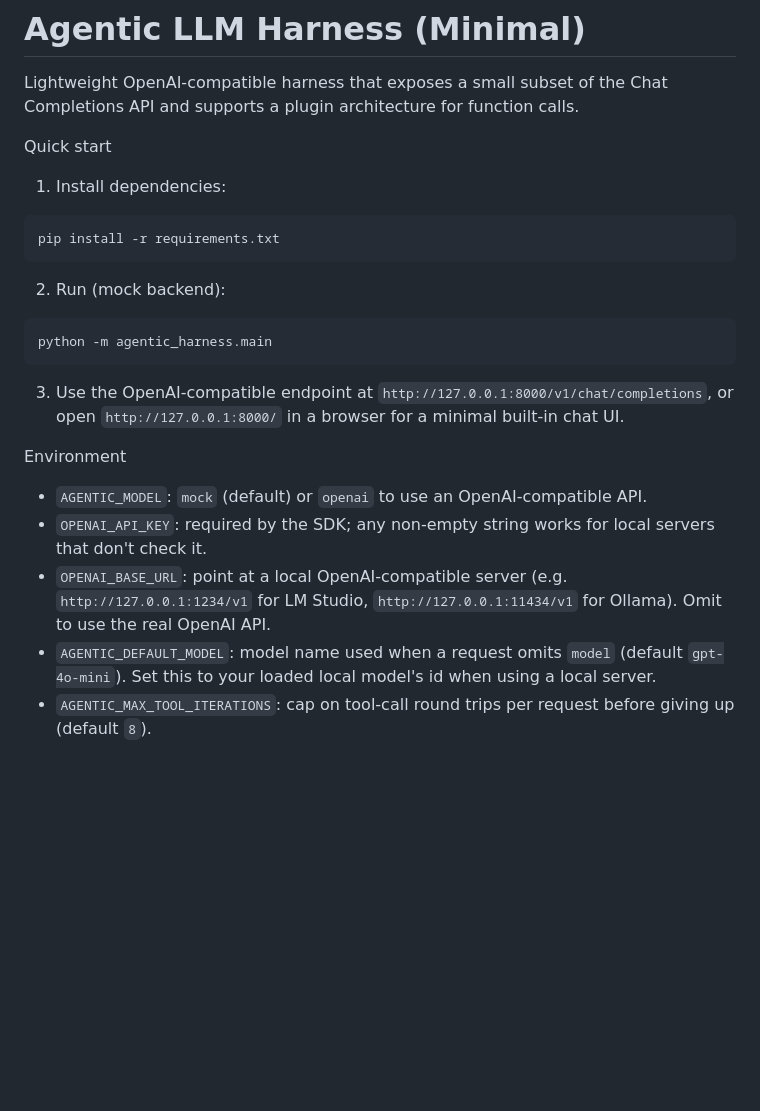
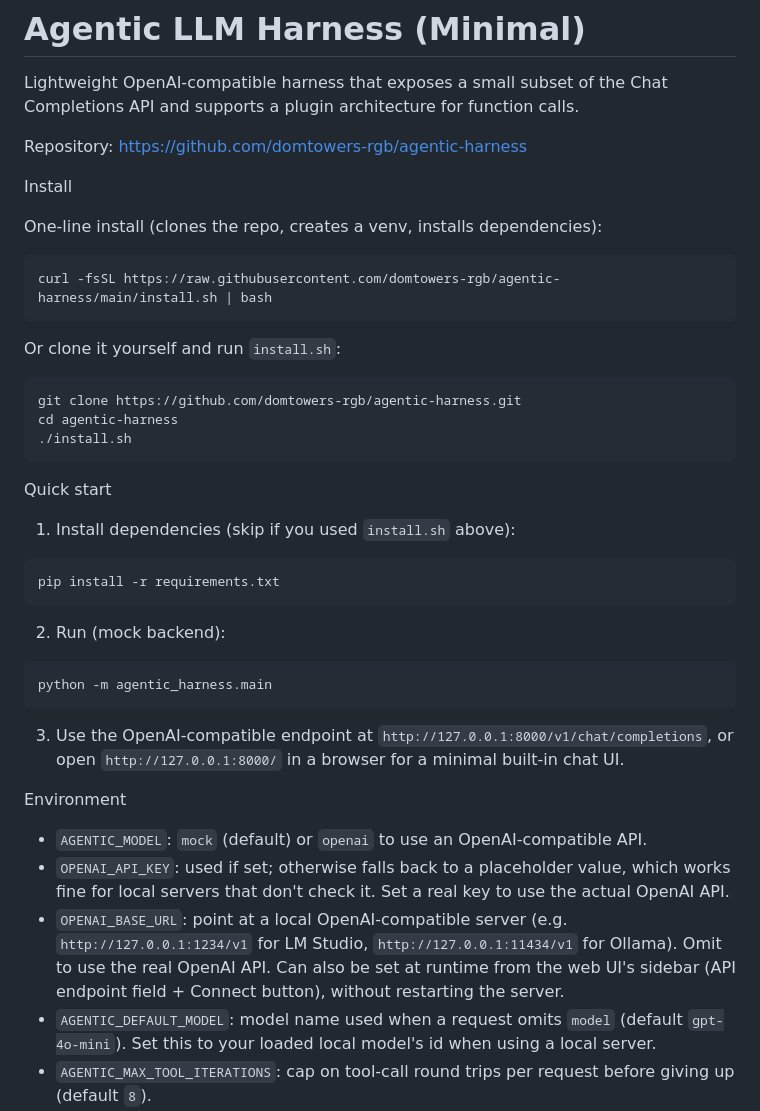
Before and after one commit to domtowers-rgb/agentic-harness, a Markdown page: README.md, the part around the change. Drawn GitHub-style; blank space fills up the shorter version.

Commit message:
Document install.sh/repo URL in README, fix stale API key note
The install.sh one-liner and repo link were only ever mentioned in
chat, never actually written into the README. Added an Install
section with the curl-pipe-to-bash command and a manual clone
alternative - verified both the raw install.sh URL (200) and the
clone URL against the live repo. Also corrected the OPENAI_API_KEY
description, which no longer matches model.py (it now falls back to
a placeholder key automatically rather than requiring one to be set).

Co-Authored-By: Claude Sonnet 5 <noreply@anthropic.com>

````diff
--- a/README.md
+++ b/README.md
@@ -2,9 +2,27 @@
 
 Lightweight OpenAI-compatible harness that exposes a small subset of the Chat Completions API and supports a plugin architecture for function calls.
 
+Repository: https://github.com/domtowers-rgb/agentic-harness
+
+Install
+
+One-line install (clones the repo, creates a venv, installs dependencies):
+
+```bash
+curl -fsSL https://raw.githubusercontent.com/domtowers-rgb/agentic-harness/main/install.sh | bash
+```
+
+Or clone it yourself and run `install.sh`:
+
+```bash
+git clone https://github.com/domtowers-rgb/agentic-harness.git
+cd agentic-harness
+./install.sh
+```
+
 Quick start
 
-1. Install dependencies:
+1. Install dependencies (skip if you used `install.sh` above):
 
 ```bash
 pip install -r requirements.txt
@@ -21,8 +39,8 @@ python -m agentic_harness.main
 Environment
 
 - `AGENTIC_MODEL`: `mock` (default) or `openai` to use an OpenAI-compatible API.
-- `OPENAI_API_KEY`: required by the SDK; any non-empty string works for local servers that don't check it.
-- `OPENAI_BASE_URL`: point at a local OpenAI-compatible server (e.g. `http://127.0.0.1:1234/v1` for LM Studio, `http://127.0.0.1:11434/v1` for Ollama). Omit to use the real OpenAI API.
+- `OPENAI_API_KEY`: used if set; otherwise falls back to a placeholder value, which works fine for local servers that don't check it. Set a real key to use the actual OpenAI API.
+- `OPENAI_BASE_URL`: point at a local OpenAI-compatible server (e.g. `http://127.0.0.1:1234/v1` for LM Studio, `http://127.0.0.1:11434/v1` for Ollama). Omit to use the real OpenAI API. Can also be set at runtime from the web UI's sidebar (API endpoint field + Connect button), without restarting the server.
 - `AGENTIC_DEFAULT_MODEL`: model name used when a request omits `model` (default `gpt-4o-mini`). Set this to your loaded local model's id when using a local server.
 - `AGENTIC_MAX_TOOL_ITERATIONS`: cap on tool-call round trips per request before giving up (default `8`).
 
````
